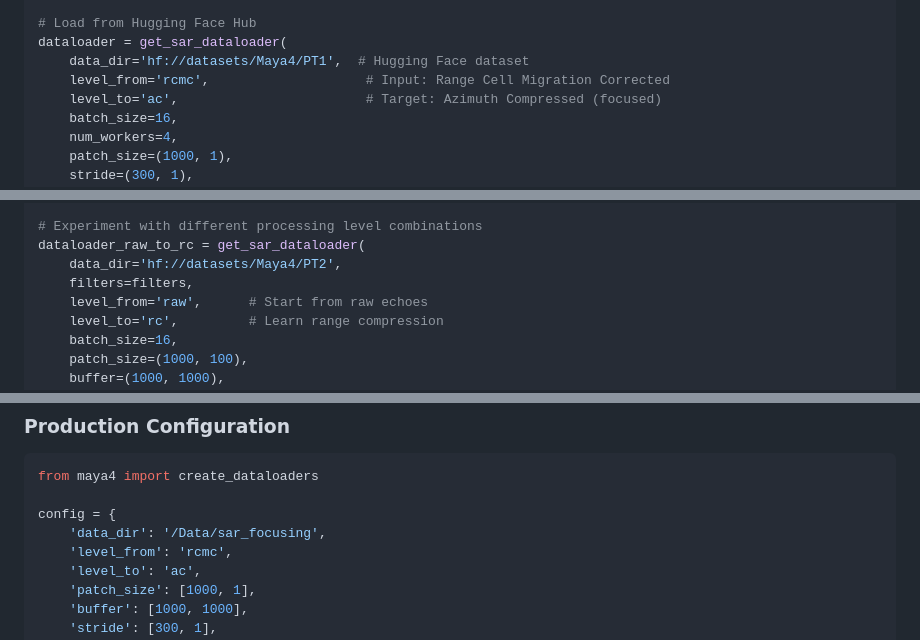
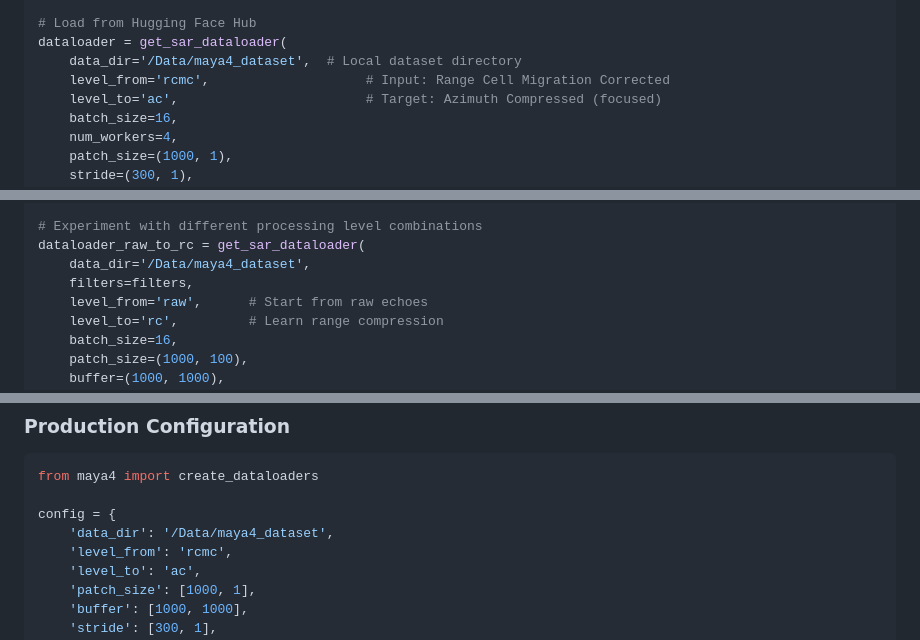
Before and after one commit to sirbastiano/Maya4, a Markdown page: README.md, 3 parts joined by grey strips. GitHub-like rendering.

Commit message:
Set dataset directory to local path in code examples in README

```diff
--- a/README.md
+++ b/README.md
@@ -199,7 +199,7 @@ transform = SARTransform.create_minmax_normalized_transform(
 
 # Load from Hugging Face Hub
 dataloader = get_sar_dataloader(
-    data_dir='hf://datasets/Maya4/PT1',  # Hugging Face dataset
+    data_dir='/Data/maya4_dataset',  # Local dataset directory
     level_from='rcmc',                    # Input: Range Cell Migration Corrected
     level_to='ac',                        # Target: Azimuth Compressed (focused)
     batch_size=16,
@@ -233,7 +233,7 @@ filters = SampleFilter(
 
 # Experiment with different processing level combinations
 dataloader_raw_to_rc = get_sar_dataloader(
-    data_dir='hf://datasets/Maya4/PT2',
+    data_dir='/Data/maya4_dataset',
     filters=filters,
     level_from='raw',      # Start from raw echoes
     level_to='rc',         # Learn range compression
@@ -255,7 +255,7 @@ dataloader_raw_to_rc = get_sar_dataloader(
 from maya4 import create_dataloaders
 
 config = {
-    'data_dir': '/Data/sar_focusing',
+    'data_dir': '/Data/maya4_dataset',
     'level_from': 'rcmc',
     'level_to': 'ac',
     'patch_size': [1000, 1],
```
Also changed, not shown: other parts of README.md (+1 -1 lines).
